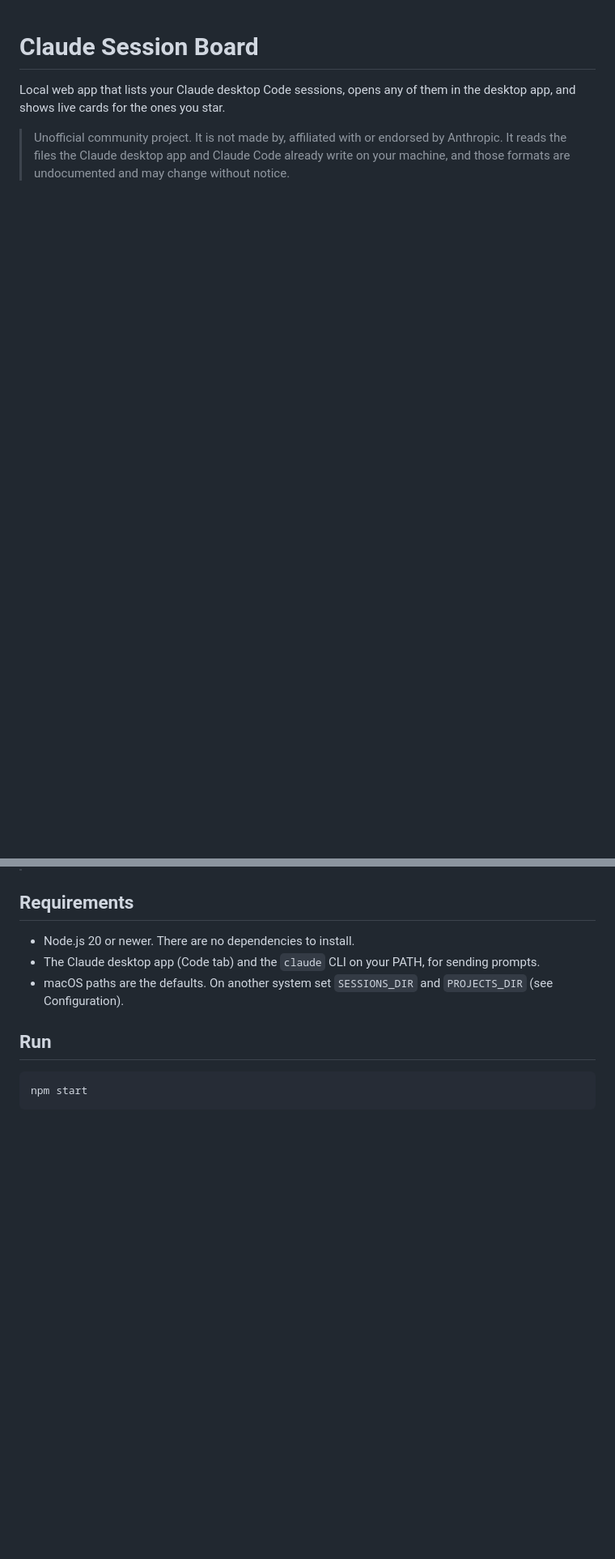
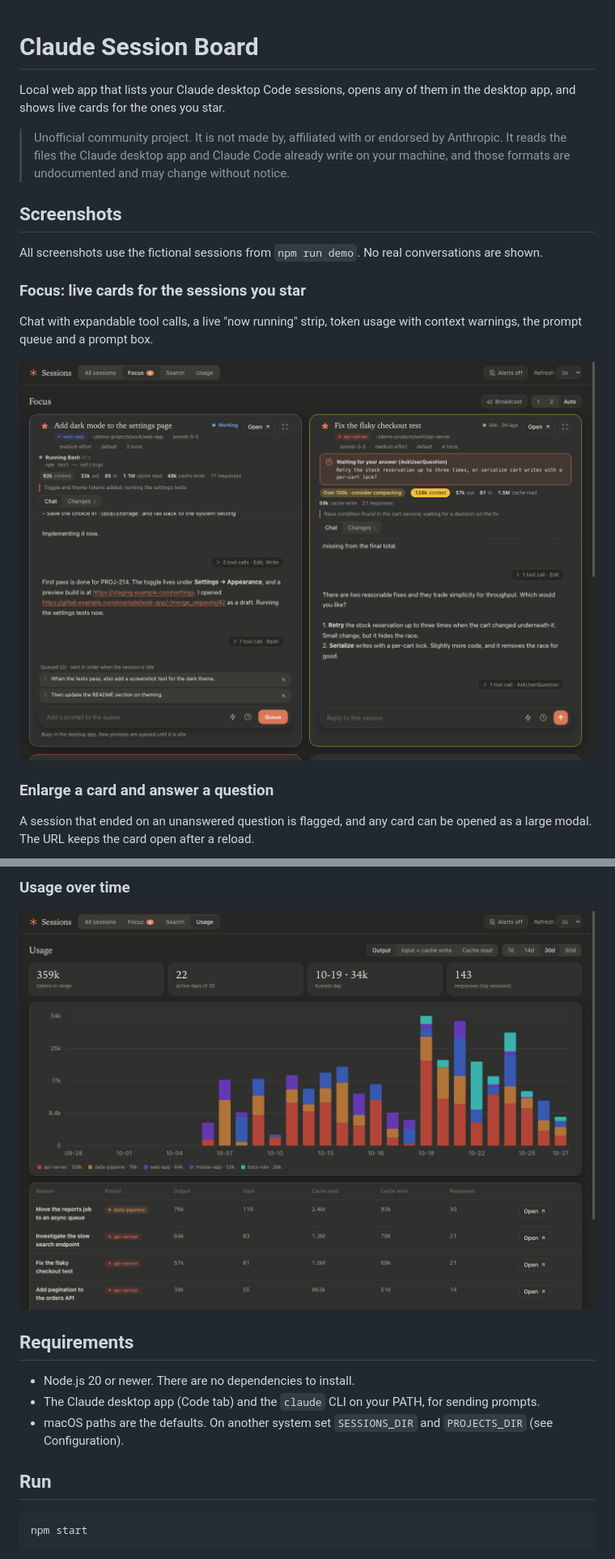
Before and after one commit to PunchBui/claude-session-board, a Markdown page: README.md, 2 parts joined by grey strips. Shown at 81% size. GitHub-like rendering; pictures changed too: docs/screenshots/focus.png (added), docs/screenshots/usage.png (added); blank space fills up the shorter version.

```diff
--- a/README.md
+++ b/README.md
@@ -3,3 +3,18 @@
 Local web app that lists your Claude desktop Code sessions, opens any of them in the desktop app, and shows live cards for the ones you star.
 
 > Unofficial community project. It is not made by, affiliated with or endorsed by Anthropic. It reads the files the Claude desktop app and Claude Code already write on your machine, and those formats are undocumented and may change without notice.
+
+## Screenshots
+
+All screenshots use the fictional sessions from `npm run demo`. No real conversations are shown.
+
+### Focus: live cards for the sessions you star
+
+Chat with expandable tool calls, a live "now running" strip, token usage with context warnings, the prompt queue and a prompt box.
+
+![Focus page with four live session cards](docs/screenshots/focus.png)
+
+### Enlarge a card and answer a question
+
+A session that ended on an unanswered question is flagged, and any card can be opened as a large modal. The URL keeps the card open after a reload.
+
@@ -6,3 +35,6 @@ Local web app that lists your Claude desktop Code sessions, opens any of them in
+### Usage over time
+
+![Token usage per day and project](docs/screenshots/usage.png)
 
 ## Requirements
 
```
Also changed, not shown: other parts of README.md (+22 -0 lines), docs/screenshots/card.png (added), docs/screenshots/changes.png (added), docs/screenshots/search.png (added), docs/screenshots/sessions.png (added), 5 other files.
